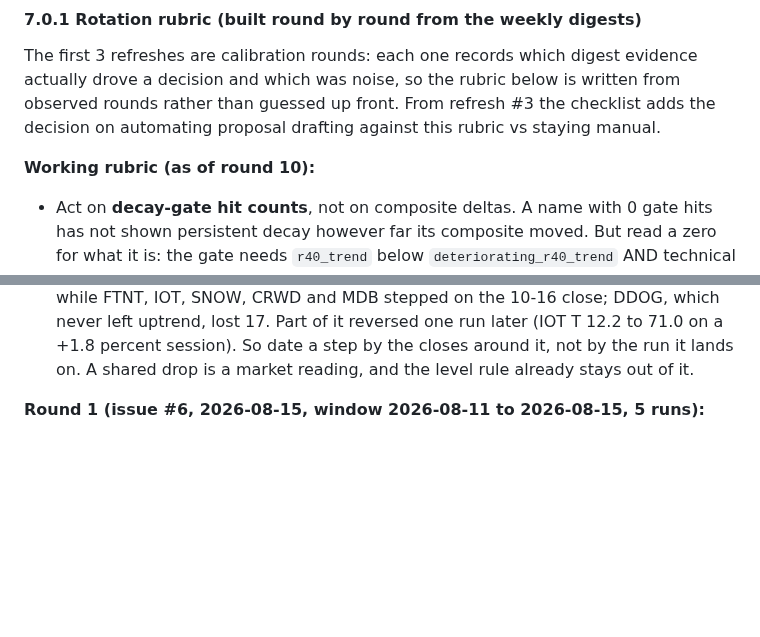
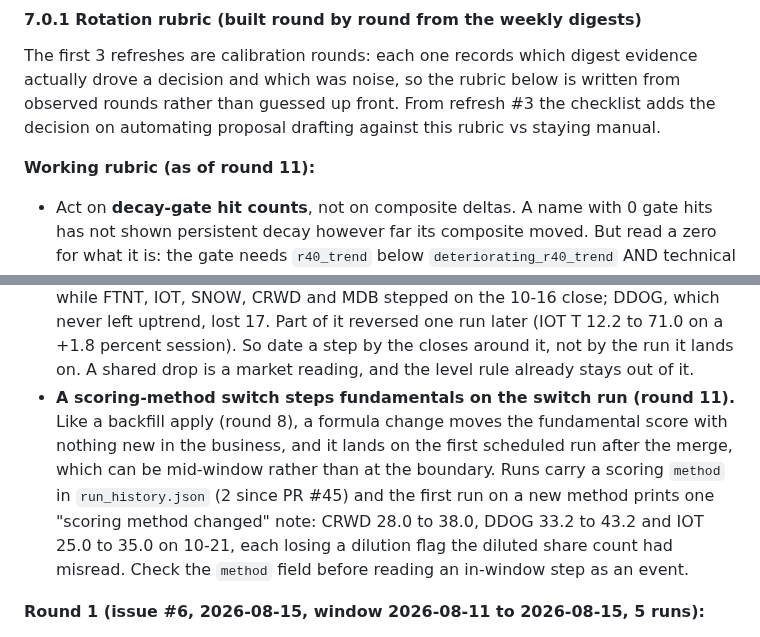
Before and after one commit to jelbirt/ticker-sentinel, a Markdown page: SPEC.md, 2 parts joined by grey strips. Drawn GitHub-style; blank space fills up the shorter version.

```diff
--- a/SPEC.md
+++ b/SPEC.md
@@ -311,7 +311,7 @@ written from observed rounds rather than guessed up front. From refresh #3 the
 checklist adds the decision on automating proposal drafting against this rubric
 vs staying manual.
 
-**Working rubric (as of round 10):**
+**Working rubric (as of round 11):**
 - Act on **decay-gate hit counts**, not on composite deltas. A name with 0 gate
   hits has not shown persistent decay however far its composite moved. But read
   a zero for what it is: the gate needs `r40_trend` below
@@ -460,6 +460,16 @@ vs staying manual.
   So date a step by the closes around it, not by the run it lands on. A
   shared drop is a market reading, and the level rule already stays out
   of it.
+- **A scoring-method switch steps fundamentals on the switch run (round
+  11).** Like a backfill apply (round 8), a formula change moves the
+  fundamental score with nothing new in the business, and it lands on the
+  first scheduled run after the merge, which can be mid-window rather than
+  at the boundary. Runs carry a scoring `method` in `run_history.json` (2
+  since PR #45) and the first run on a new method prints one "scoring
+  method changed" note: CRWD 28.0 to 38.0, DDOG 33.2 to 43.2 and IOT 25.0
+  to 35.0 on 10-21, each losing a dilution flag the diluted share count had
+  misread. Check the `method` field before reading an in-window step as an
+  event.
 
 **Round 1 (issue #6, 2026-08-15, window 2026-08-11 to 2026-08-15, 5 runs):**
 - Outcome: no changes. DDOG held (0 of 5 gate hits, drop was composite-only,
```
Also changed, not shown: other parts of SPEC.md (+64 -0 lines).
